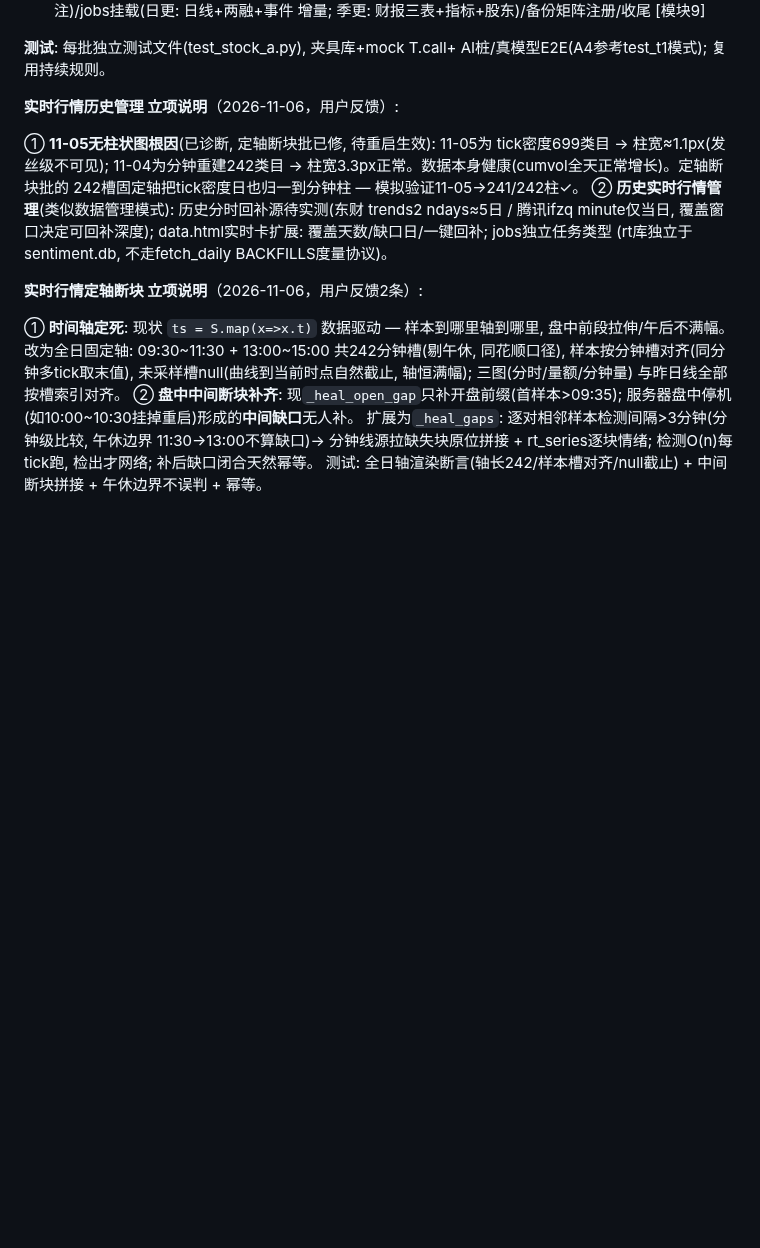
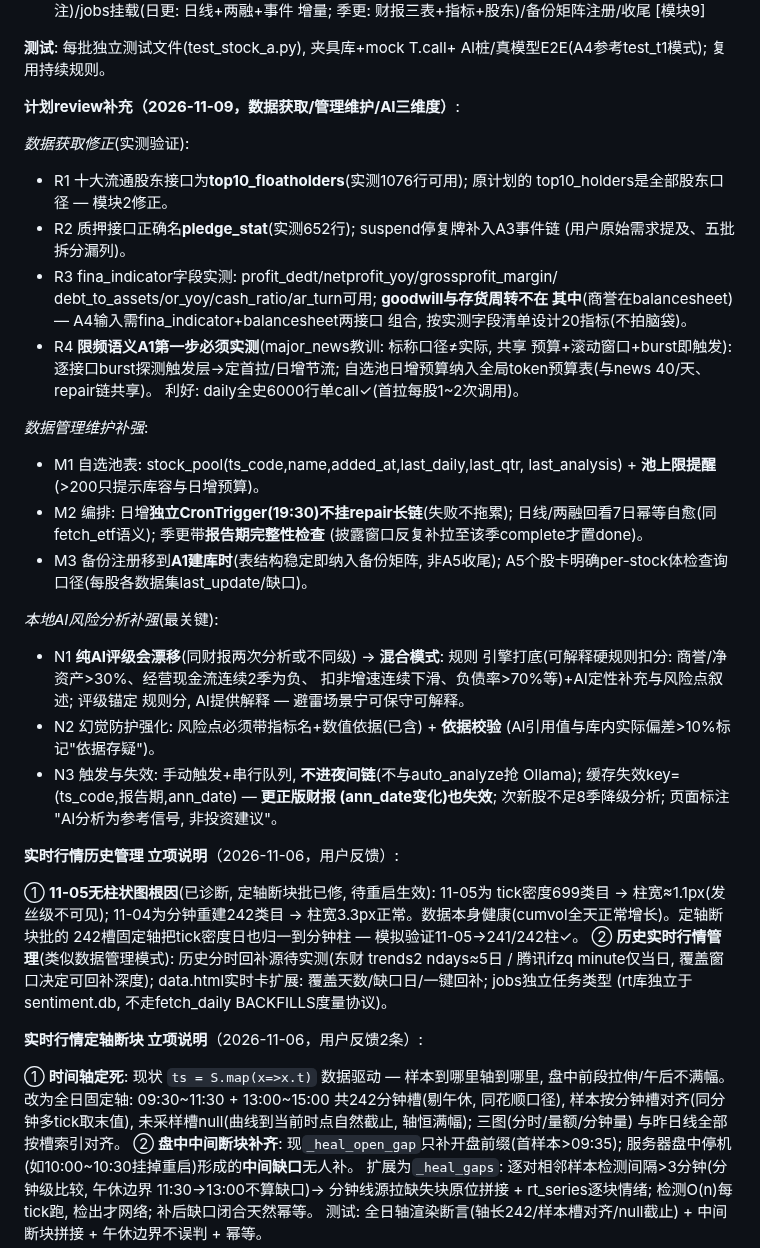
Before and after one commit to zhongbinling/stock_analyze, a Markdown page: docs/开发计划-数据备份与维护.md, the part around the change. Drawn GitHub-style; blank space fills up the shorter version.

Commit message:
docs(避雷针计划review): 三维度补强 — 接口修正/限频前置/AI混合评级
数据获取(R1~R4, 实测验证): 十大流通股东=top10_floatholders(原计划
top10_holders是全部股东口径); 质押=pledge_stat+补suspend入A3;
fina_indicator字段实测(goodwill在balancesheet→A4双接口组合);
限频语义A1第一步实测(major_news教训)+自选池预算入全局token表;
利好: daily全史6000行单call。

管理维护(M1~M3): 自选池表+池上限提醒; 日增独立19:30不挂repair链
+回看7日幂等+季更报告期完整性检查; 备份注册移A1建库时; per-stock
体检查询口径。

AI(N1~N3最关键): 纯AI评级漂移→混合模式(规则引擎打底+AI定性解释);
依据校验(AI引用值偏差>10%标记存疑); 手动串行不进夜间链; 缓存key含
ann_date(更正版财报失效); 次新股降级; 非投资建议标注。

Co-Authored-By: Claude Opus 5 (1M context) <noreply@anthropic.com>

```diff
--- a/docs/开发计划-数据备份与维护.md
+++ b/docs/开发计划-数据备份与维护.md
@@ -404,6 +404,44 @@ stk_holdertrade **10/12立即可用**; income探针字段名笔误(执行时修
 
 **测试**: 每批独立测试文件(test_stock_a<N>.py), 夹具库+mock T.call+
 AI桩/真模型E2E(A4参考test_t1模式); 复用持续规则。
+
+**计划review补充（2026-11-09，数据获取/管理维护/AI三维度）**:
+
+*数据获取修正*(实测验证):
+- R1 十大流通股东接口为**top10_floatholders**(实测1076行可用); 原计划的
+  top10_holders是全部股东口径 — 模块2修正。
+- R2 质押接口正确名**pledge_stat**(实测652行); suspend停复牌补入A3事件链
+  (用户原始需求提及、五批拆分漏列)。
+- R3 fina_indicator字段实测: profit_dedt/netprofit_yoy/grossprofit_margin/
+  debt_to_assets/or_yoy/cash_ratio/ar_turn可用; **goodwill与存货周转不在
+  其中**(商誉在balancesheet) — A4输入需fina_indicator+balancesheet两接口
+  组合, 按实测字段清单设计20指标(不拍脑袋)。
+- R4 **限频语义A1第一步必须实测**(major_news教训: 标称口径≠实际, 共享
+  预算+滚动窗口+burst即触发): 逐接口burst探测触发层→定首拉/日增节流;
+  自选池日增预算纳入全局token预算表(与news 40/天、repair链共享)。
+  利好: daily全史6000行单call✓(首拉每股1~2次调用)。
+
+*数据管理维护补强*:
+- M1 自选池表: stock_pool(ts_code,name,added_at,last_daily,last_qtr,
+  last_analysis) + **池上限提醒**(>200只提示库容与日增预算)。
+- M2 编排: 日增**独立CronTrigger(19:30)不挂repair长链**(失败不拖累);
+  日线/两融回看7日幂等自愈(同fetch_etf语义); 季更带**报告期完整性检查**
+  (披露窗口反复补拉至该季complete才置done)。
+- M3 备份注册移到**A1建库时**(表结构稳定即纳入备份矩阵, 非A5收尾);
+  A5个股卡明确per-stock体检查询口径(每股各数据集last_update/缺口)。
+
+*本地AI风险分析补强*(最关键):
+- N1 **纯AI评级会漂移**(同财报两次分析或不同级) → **混合模式**: 规则
+  引擎打底(可解释硬规则扣分: 商誉/净资产>30%、经营现金流连续2季为负、
+  扣非增速连续下滑、负债率>70%等)+AI定性补充与风险点叙述; 评级锚定
+  规则分, AI提供解释 — 避雷场景宁可保守可解释。
+- N2 幻觉防护强化: 风险点必须带指标名+数值依据(已含) + **依据校验**
+  (AI引用值与库内实际偏差>10%标记"依据存疑")。
+- N3 触发与失效: 手动触发+串行队列, **不进夜间链**(不与auto_analyze抢
+  Ollama); 缓存失效key=(ts_code,报告期,ann_date) — **更正版财报
+  (ann_date变化)也失效**; 次新股不足8季降级分析; 页面标注
+  "AI分析为参考信号, 非投资建议"。
+
 
 **实时行情历史管理 立项说明**（2026-11-06，用户反馈）:
 
```
